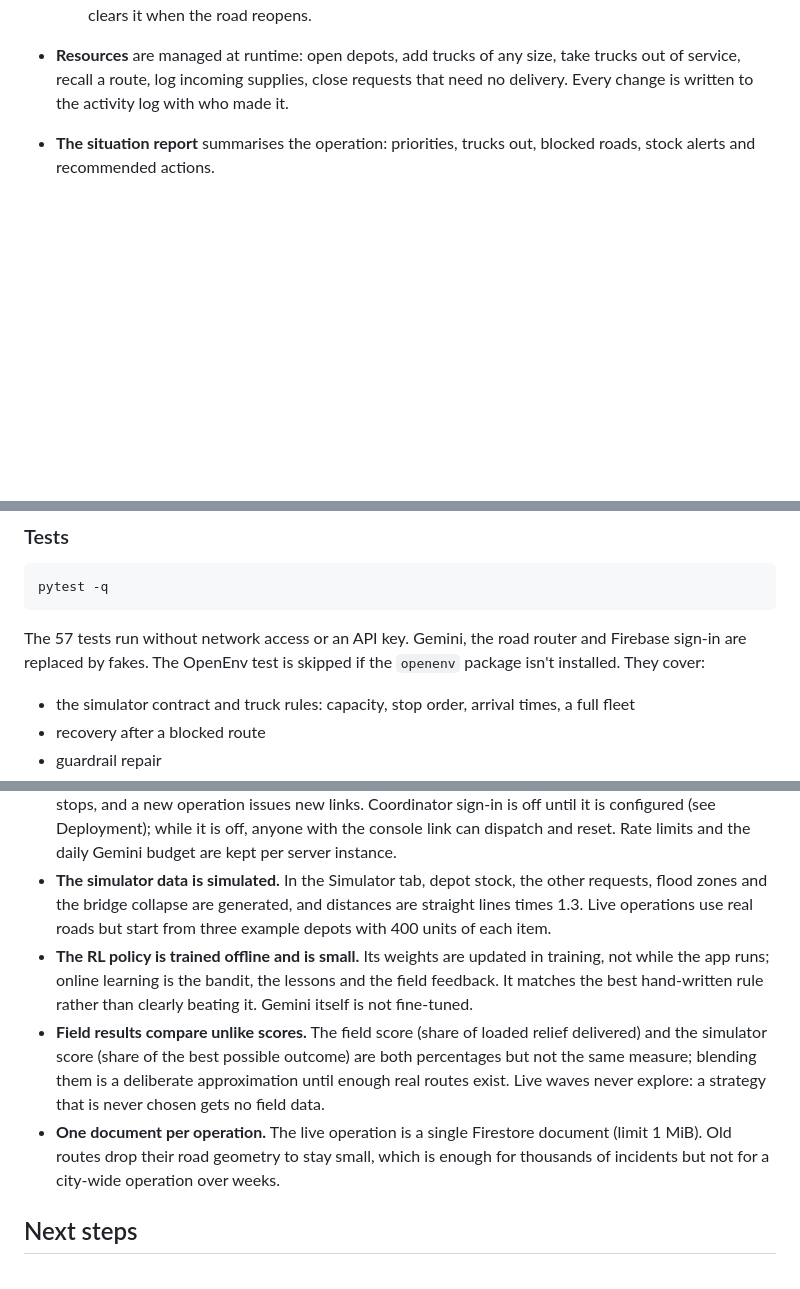
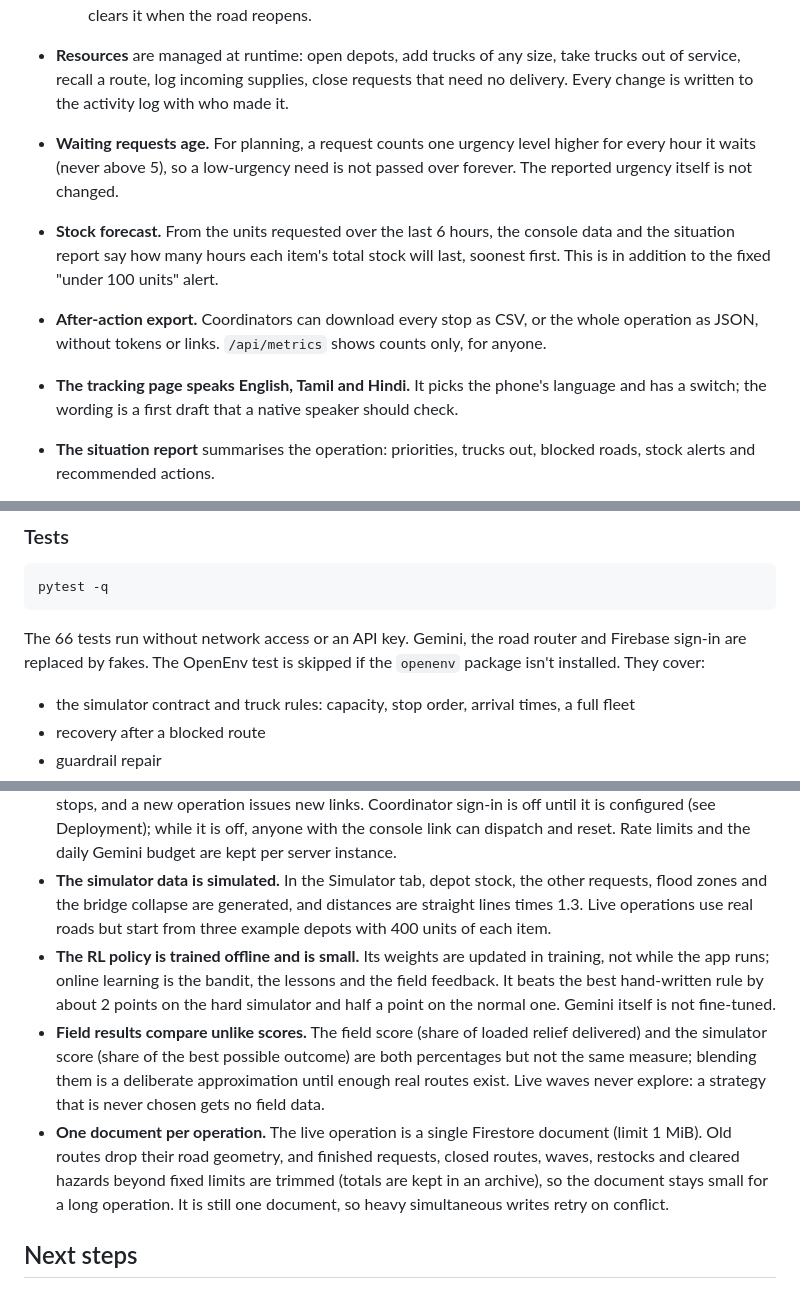
Before and after one commit to Pranav-0710/reliefroute, a Markdown page: README.md, 3 parts joined by grey strips. Rendered like a GitHub page; blank space fills up the shorter version.

````diff
--- a/README.md
+++ b/README.md
@@ -171,6 +171,10 @@ flowchart LR
   - **Lessons:** failed and blocked stops, and the reasons coordinators give for rejecting a plan, become lessons for the planner.
   - **Hazards:** a blocked road becomes a hazard immediately, so every route avoids it. The coordinator clears it when the road reopens.
 - **Resources** are managed at runtime: open depots, add trucks of any size, take trucks out of service, recall a route, log incoming supplies, close requests that need no delivery. Every change is written to the activity log with who made it.
+- **Waiting requests age.** For planning, a request counts one urgency level higher for every hour it waits (never above 5), so a low-urgency need is not passed over forever. The reported urgency itself is not changed.
+- **Stock forecast.** From the units requested over the last 6 hours, the console data and the situation report say how many hours each item's total stock will last, soonest first. This is in addition to the fixed "under 100 units" alert.
+- **After-action export.** Coordinators can download every stop as CSV, or the whole operation as JSON, without tokens or links. `/api/metrics` shows counts only, for anyone.
+- **The tracking page speaks English, Tamil and Hindi.** It picks the phone's language and has a switch; the wording is a first draft that a native speaker should check.
 - **The situation report** summarises the operation: priorities, trucks out, blocked roads, stock alerts and recommended actions.
   - Gemini writes it from the live data only.
   - Stock alerts are always computed exactly (items under 100 units) rather than left to Gemini.
@@ -374,7 +383,7 @@ Open http://localhost:8080.
 pytest -q
 ```
 
-The 57 tests run without network access or an API key. Gemini, the road router and Firebase sign-in are replaced by fakes. The OpenEnv test is skipped if the `openenv` package isn't installed. They cover:
+The 66 tests run without network access or an API key. Gemini, the road router and Firebase sign-in are replaced by fakes. The OpenEnv test is skipped if the `openenv` package isn't installed. They cover:
 - the simulator contract and truck rules: capacity, stop order, arrival times, a full fleet
 - recovery after a blocked route
 - guardrail repair
@@ -569,9 +580,9 @@ gcloud run deploy reliefroute --source . --region asia-south1 --allow-unauthenti
 - **Duplicate detection is a rule.** Same item, same place (0.5 km between GPS positions; the same locality when a position is guessed from the text), within 12 hours. Two genuinely different groups in one locality reported without GPS are merged; the coordinator sees the report count on the request and can still dispatch more.
 - **Links are the credentials for drivers and reporters.** Anyone holding a truck's driver link can record its stops, and a new operation issues new links. Coordinator sign-in is off until it is configured (see Deployment); while it is off, anyone with the console link can dispatch and reset. Rate limits and the daily Gemini budget are kept per server instance.
 - **The simulator data is simulated.** In the Simulator tab, depot stock, the other requests, flood zones and the bridge collapse are generated, and distances are straight lines times 1.3. Live operations use real roads but start from three example depots with 400 units of each item.
-- **The RL policy is trained offline and is small.** Its weights are updated in training, not while the app runs; online learning is the bandit, the lessons and the field feedback. It matches the best hand-written rule rather than clearly beating it. Gemini itself is not fine-tuned.
+- **The RL policy is trained offline and is small.** Its weights are updated in training, not while the app runs; online learning is the bandit, the lessons and the field feedback. It beats the best hand-written rule by about 2 points on the hard simulator and half a point on the normal one. Gemini itself is not fine-tuned.
 - **Field results compare unlike scores.** The field score (share of loaded relief delivered) and the simulator score (share of the best possible outcome) are both percentages but not the same measure; blending them is a deliberate approximation until enough real routes exist. Live waves never explore: a strategy that is never chosen gets no field data.
-- **One document per operation.** The live operation is a single Firestore document (limit 1 MiB). Old routes drop their road geometry to stay small, which is enough for thousands of incidents but not for a city-wide operation over weeks.
+- **One document per operation.** The live operation is a single Firestore document (limit 1 MiB). Old routes drop their road geometry, and finished requests, closed routes, waves, restocks and cleared hazards beyond fixed limits are trimmed (totals are kept in an archive), so the document stays small for a long operation. It is still one document, so heavy simultaneous writes retry on conflict.
 
 ## Next steps
 
````
Also changed, not shown: other parts of README.md (+22 -15 lines), docs/rl_training.png, 13 other files.
